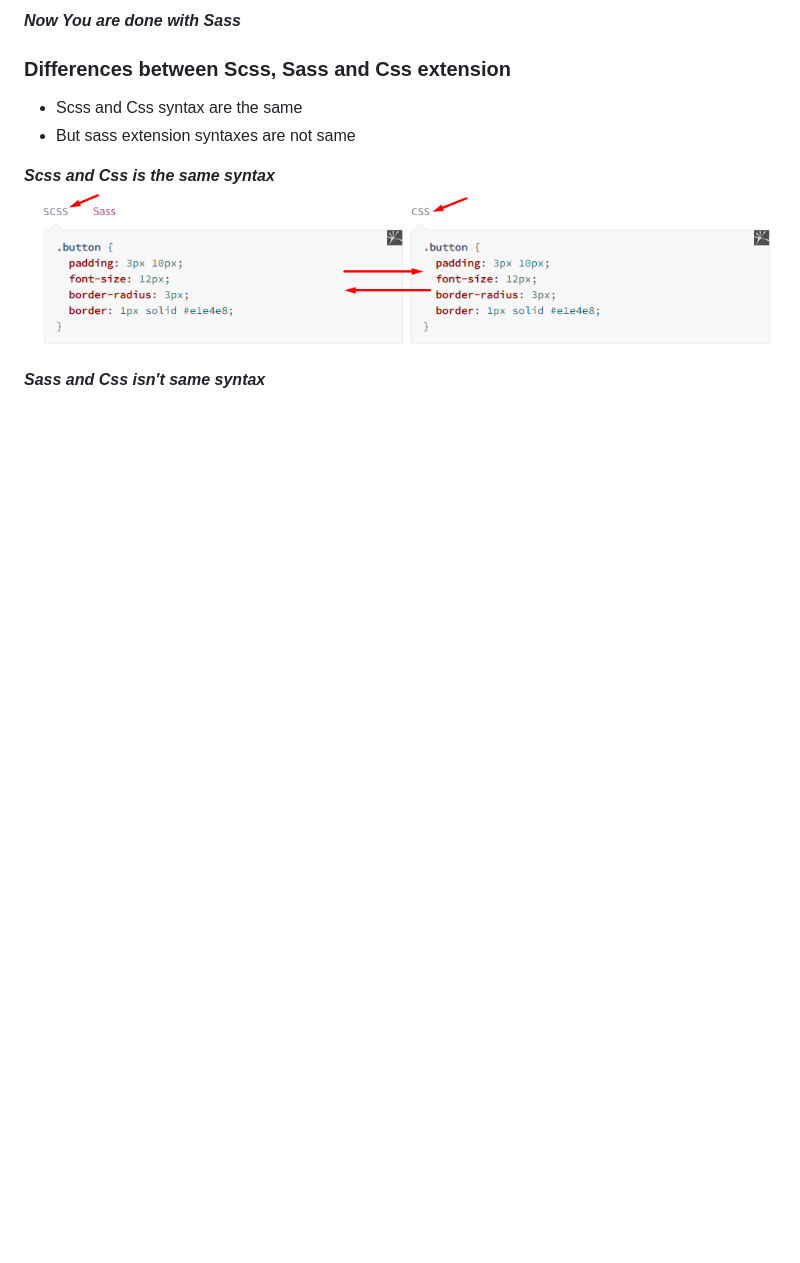
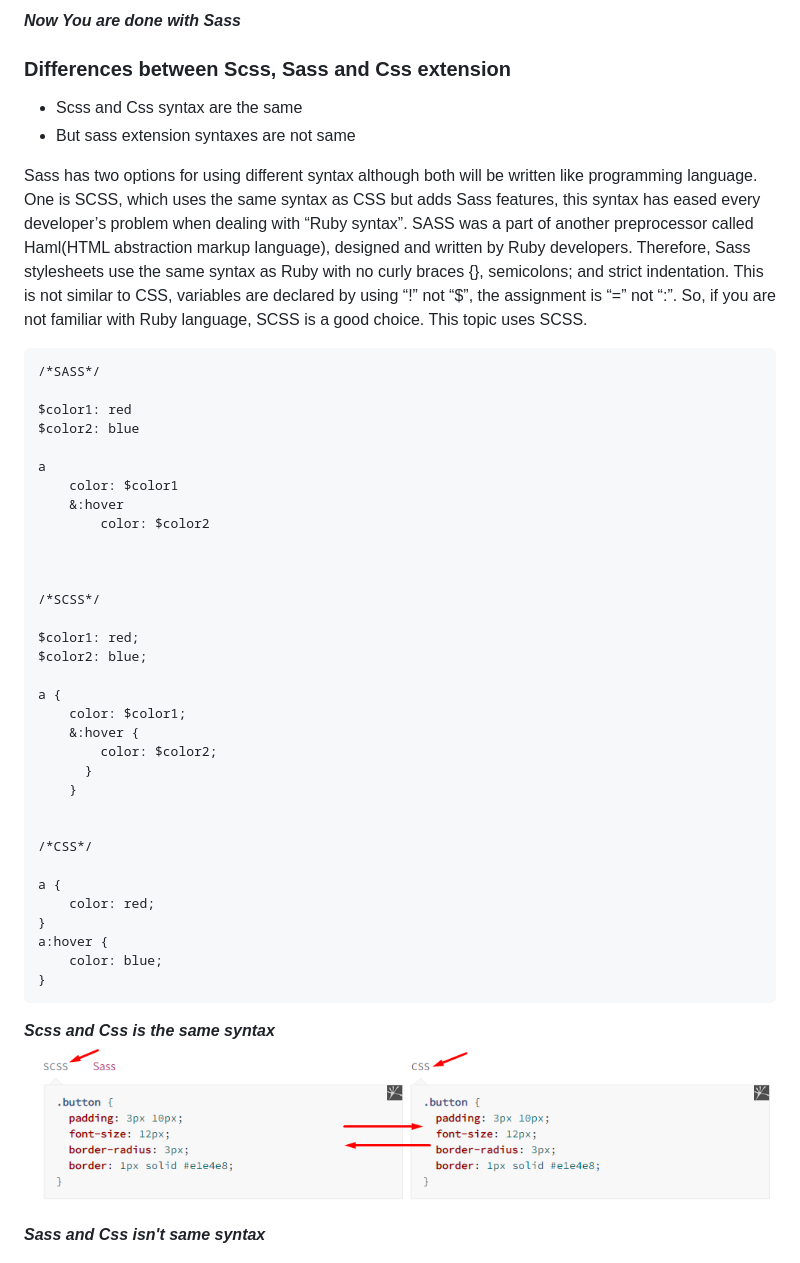
Before and after one commit to CodeWithMohaimin/get-started-with-sass, a Markdown page: README.md, the part around the change printed below. Rendered like a GitHub page; blank space fills up the shorter version.

````diff
--- a/README.md
+++ b/README.md
@@ -117,6 +117,44 @@ Now, to start the compiler, click “Watch Sass”. This will compile the SASS c
 - Scss and Css syntax are the same
 - But sass extension syntaxes are not same
 
+Sass has two options for using different syntax although both will be written like programming language. One is SCSS, which uses the same syntax as CSS but adds Sass features, this syntax has eased every developer’s problem when dealing with “Ruby syntax”. SASS was a part of another preprocessor called Haml(HTML abstraction markup language), designed and written by Ruby developers. Therefore, Sass stylesheets use the same syntax as Ruby with no curly braces {}, semicolons; and strict indentation. This is not similar to CSS, variables are declared by using “!” not “$”, the assignment is “=” not “:”. So, if you are not familiar with Ruby language, SCSS is a good choice. This topic uses SCSS.
+
+```sass
+/*SASS*/
+
+$color1: red
+$color2: blue
+
+a
+    color: $color1
+    &:hover
+        color: $color2
+
+
+
+/*SCSS*/
+
+$color1: red;
+$color2: blue;
+
+a {
+    color: $color1;
+    &:hover {
+        color: $color2;
+      }
+    }
+
+
+/*CSS*/
+
+a {
+    color: red;
+}
+a:hover {
+    color: blue;
+}
+```
+
 **_Scss and Css is the same syntax_**
 ![css and scss](./image/css-scss.png)
 
````
Also changed, not shown: other parts of README.md (+29 -2 lines), Sass-minfide-folder.md (added, +10 -0 lines), image/variable.png (added), 4 other files.
